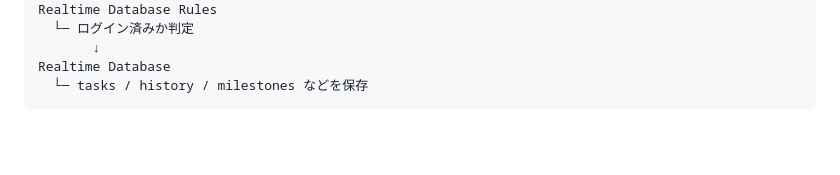
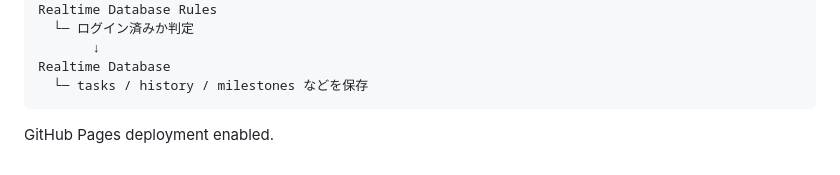
Before and after one commit to akkn8679/AliusTerra-TaskBoard, a Markdown page: README.md, the part around the change. Rendered like a GitHub page; blank space fills up the shorter version.

Commit message:
Trigger GitHub Pages deployment

````diff
--- a/README.md
+++ b/README.md
@@ -130,3 +130,4 @@ Realtime Database Rules
 Realtime Database
   └─ tasks / history / milestones などを保存
 ```
+GitHub Pages deployment enabled.
````
